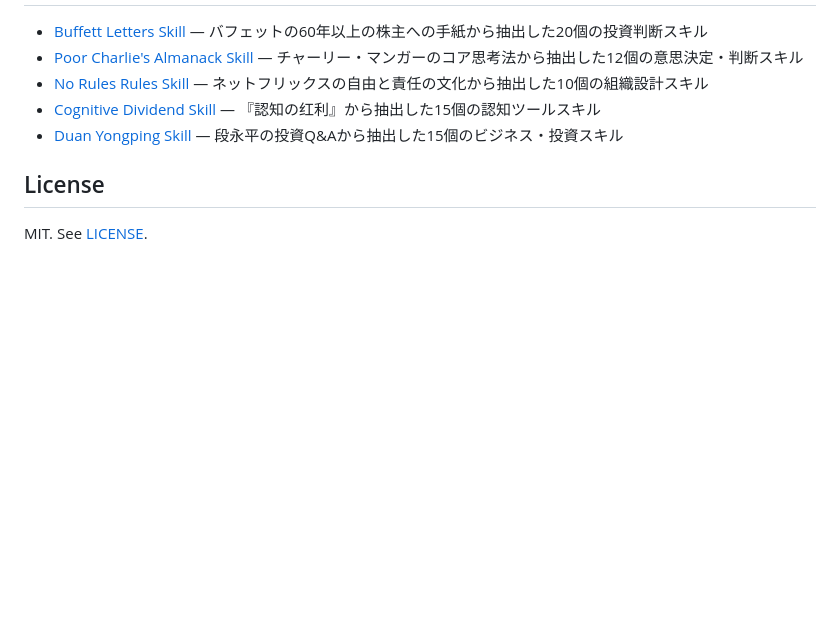
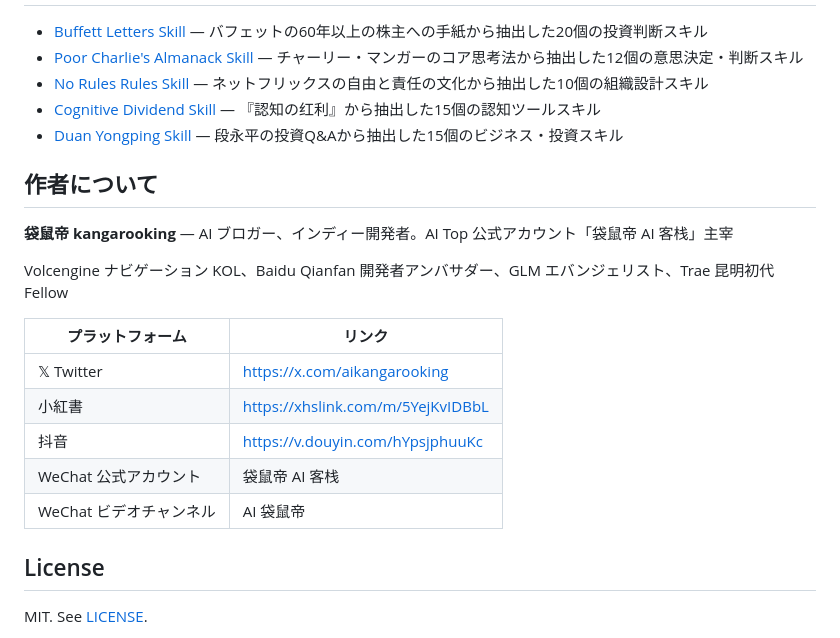
Before and after one commit to kangarooking/cangjie-skill, a Markdown page: README.ja.md, the part around the change. Drawn GitHub-style; blank space fills up the shorter version.

```diff
--- a/README.ja.md
+++ b/README.ja.md
@@ -113,6 +113,20 @@ cangjie-skill はより大きなスキルエコシステムの一部です：
 - [Cognitive Dividend Skill](https://github.com/kangarooking/cognitive-dividend-skill) — 『認知の红利』から抽出した15個の認知ツールスキル
 - [Duan Yongping Skill](https://github.com/kangarooking/duan-yongping-skill) — 段永平の投資Q&Aから抽出した15個のビジネス・投資スキル
 
+## 作者について
+
+**袋鼠帝 kangarooking** — AI ブロガー、インディー開発者。AI Top 公式アカウント「袋鼠帝 AI 客栈」主宰
+
+Volcengine ナビゲーション KOL、Baidu Qianfan 開発者アンバサダー、GLM エバンジェリスト、Trae 昆明初代 Fellow
+
+| プラットフォーム | リンク |
+|------------------|--------|
+| 𝕏 Twitter | https://x.com/aikangarooking |
+| 小紅書 | https://xhslink.com/m/5YejKvIDBbL |
+| 抖音 | https://v.douyin.com/hYpsjphuuKc |
+| WeChat 公式アカウント | 袋鼠帝 AI 客栈 |
+| WeChat ビデオチャンネル | AI 袋鼠帝 |
+
 ## License
 
 MIT. See [LICENSE](./LICENSE).
```
Also changed, not shown: README.en.md (+14 -0 lines), README.md (+14 -0 lines).
